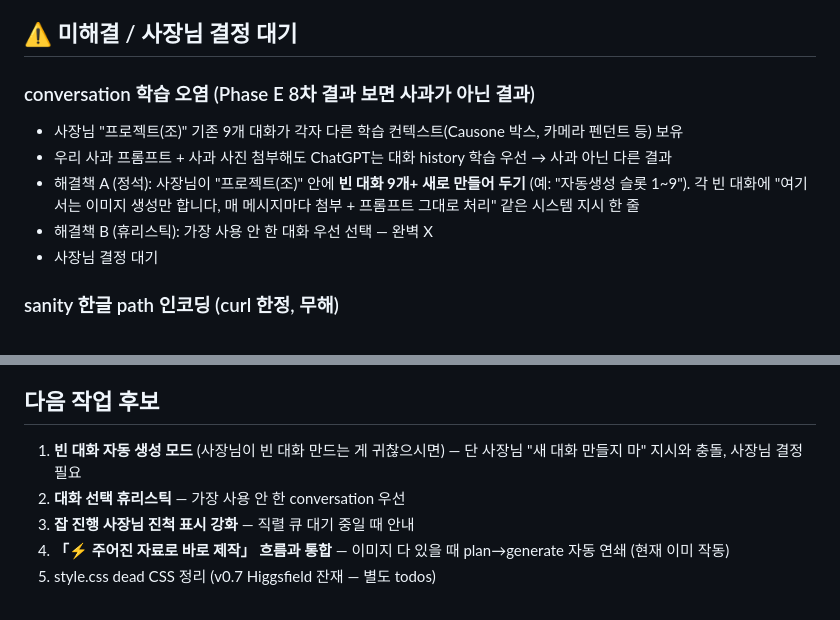
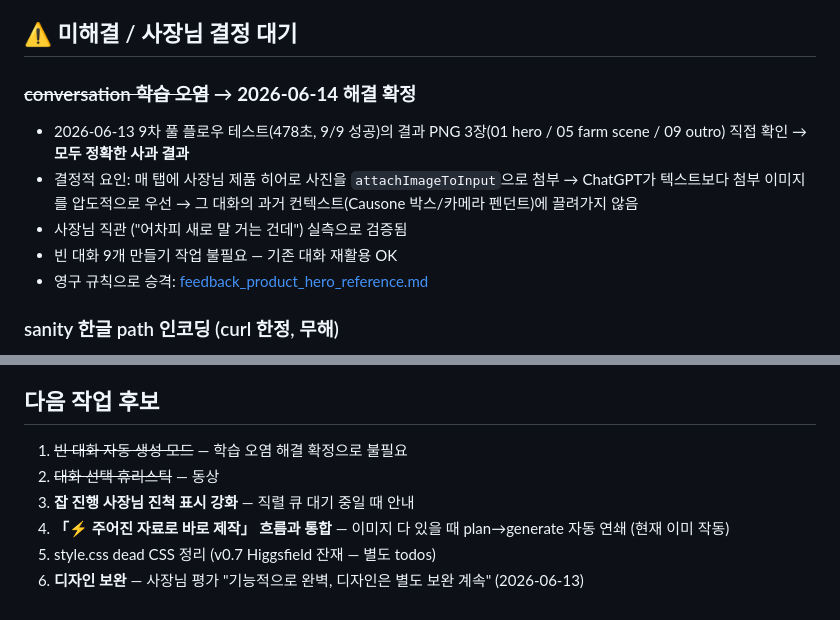
Before and after one commit to parklove1052-cpu/kozon-detail-page-maker-v2, a Markdown page: memory/project_v0.9_chatgpt_project_integration.md, 2 parts joined by grey strips. GitHub-like rendering.

```diff
--- a/memory/project_v0.9_chatgpt_project_integration.md
+++ b/memory/project_v0.9_chatgpt_project_integration.md
@@ -97,12 +97,12 @@ Playwright persistent context 자동화 본체. 핵심 함수:
 
 ## ⚠ 미해결 / 사장님 결정 대기
 
-### conversation 학습 오염 (Phase E 8차 결과 보면 사과가 아닌 결과)
-- 사장님 "프로젝트(조)" 기존 9개 대화가 각자 다른 학습 컨텍스트(Causone 박스, 카메라 펜던트 등) 보유
-- 우리 사과 프롬프트 + 사과 사진 첨부해도 ChatGPT는 대화 history 학습 우선 → 사과 아닌 다른 결과
-- 해결책 A (정석): 사장님이 "프로젝트(조)" 안에 **빈 대화 9개+ 새로 만들어 두기** (예: "자동생성 슬롯 1~9"). 각 빈 대화에 "여기서는 이미지 생성만 합니다, 매 메시지마다 첨부 + 프롬프트 그대로 처리" 같은 시스템 지시 한 줄
-- 해결책 B (휴리스틱): 가장 사용 안 한 대화 우선 선택 — 완벽 X
-- 사장님 결정 대기
+### ~~conversation 학습 오염~~ → **2026-06-14 해결 확정**
+- 2026-06-13 9차 풀 플로우 테스트(478초, 9/9 성공)의 결과 PNG 3장(01 hero / 05 farm scene / 09 outro) 직접 확인 → **모두 정확한 사과 결과**
+- 결정적 요인: 매 탭에 사장님 제품 히어로 사진을 `attachImageToInput`으로 첨부 → ChatGPT가 텍스트보다 첨부 이미지를 압도적으로 우선 → 그 대화의 과거 컨텍스트(Causone 박스/카메라 펜던트)에 끌려가지 않음
+- 사장님 직관 ("어차피 새로 말 거는 건데") 실측으로 검증됨
+- 빈 대화 9개 만들기 작업 불필요 — 기존 대화 재활용 OK
+- 영구 규칙으로 승격: [feedback_product_hero_reference.md](./feedback_product_hero_reference.md)
 
 ### sanity 한글 path 인코딩 (curl 한정, 무해)
 - bash curl이 한글 path 깨뜨림 → 서버 attachPath rejected 오인
@@ -119,8 +119,9 @@ Playwright persistent context 자동화 본체. 핵심 함수:
 
 ## 다음 작업 후보
 
-1. **빈 대화 자동 생성 모드** (사장님이 빈 대화 만드는 게 귀찮으시면) — 단 사장님 "새 대화 만들지 마" 지시와 충돌, 사장님 결정 필요
-2. **대화 선택 휴리스틱** — 가장 사용 안 한 conversation 우선
+1. ~~빈 대화 자동 생성 모드~~ — 학습 오염 해결 확정으로 불필요
+2. ~~대화 선택 휴리스틱~~ — 동상
 3. **잡 진행 사장님 진척 표시 강화** — 직렬 큐 대기 중일 때 안내
 4. **「⚡ 주어진 자료로 바로 제작」 흐름과 통합** — 이미지 다 있을 때 plan→generate 자동 연쇄 (현재 이미 작동)
 5. style.css dead CSS 정리 (v0.7 Higgsfield 잔재 — 별도 todos)
+6. **디자인 보완** — 사장님 평가 "기능적으로 완벽, 디자인은 별도 보완 계속" (2026-06-13)
```
Also changed, not shown: memory/INDEX.md (+2 -1 lines), memory/feedback_product_hero_reference.md (added, +22 -0 lines).
